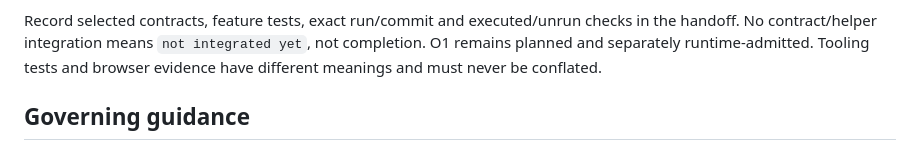
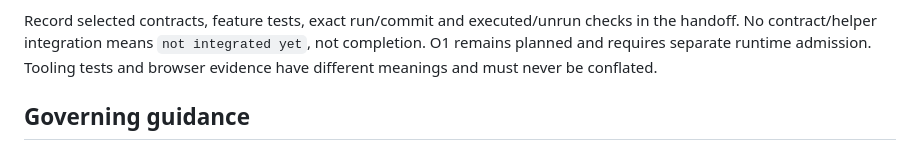
Before and after one commit to katanada2/MediCafe-v1, a Markdown page: docs/CHANGE_SURFACE_CONTROL.md, the part around the change. Rendered like a GitHub page.

```diff
--- a/docs/CHANGE_SURFACE_CONTROL.md
+++ b/docs/CHANGE_SURFACE_CONTROL.md
@@ -49,7 +49,7 @@ requirements in the card/CI; do not substitute a focused suite for them.
 
 Record selected contracts, feature tests, exact run/commit and executed/unrun
 checks in the handoff. No contract/helper integration means `not integrated yet`,
-not completion. O1 remains planned and separately runtime-admitted. Tooling tests
+not completion. O1 remains planned and requires separate runtime admission. Tooling tests
 and browser evidence have different meanings and must never be conflated.
 
 ## Governing guidance
```
Also changed, not shown: docs/roadmap/TOOLING_IMPLEMENTATION_ADMISSION.md (+12 -0 lines).
